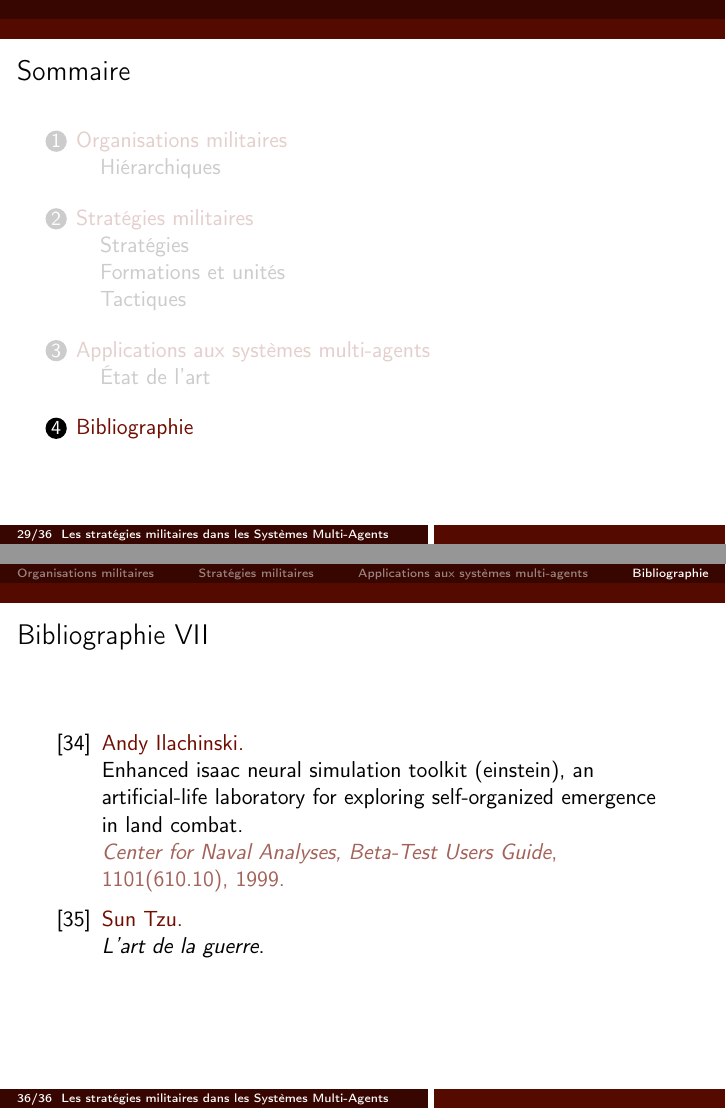
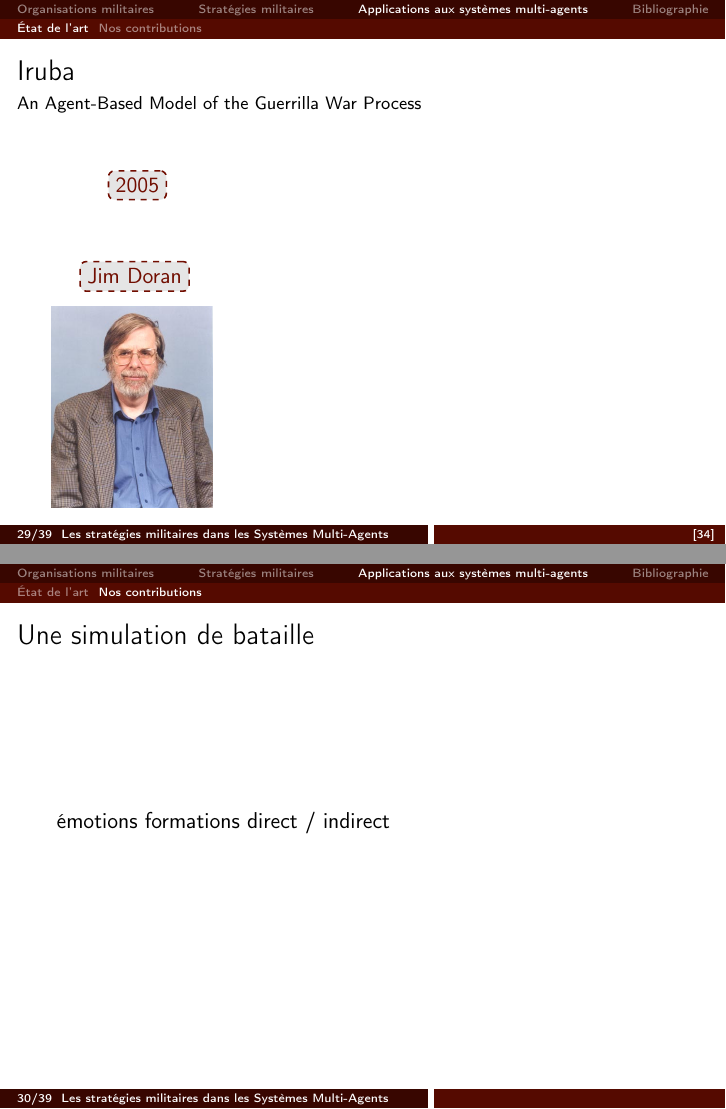
Before and after one commit to Patre/TacticAgentsPresentation, LaTeX slides (Presentation/beamer.tex): pages 31 and 38 of 38 before the commit and pages 31 and 32 of 41 after it, joined at a grey line. Compiled offline with pdfLaTeX.

Commit message:
iruba model

```diff
--- a/Presentation/beamer.tex
+++ b/Presentation/beamer.tex
@@ -530,6 +532,30 @@ sabotage & fortifications\\
 \footlineextra{\cite{ilachinski1994,ilachinski1999}}
 \end{frame}
 
+\begin{frame}{Iruba}
+\framesubtitle{An Agent-Based Model of the Guerrilla War Process}
+\begin{tikzpicture}[remember picture,overlay]
+	\node[draw,item,anchor=north west] at($(current page.north west)+(1.4cm,-4.6cm)$) {
+		Jim Doran
+	};
+	\node[inner sep=0pt,anchor=north west] at($(current page.north west)+(0.9cm,-5.4cm)$) {
+		\includegraphics[scale=0.5]{../ressources/doran}
+	};
+	\node[draw,item,anchor=north west] at($(current page.north west)+(1.9cm,-3cm)$) {
+		2005
+	};
+\end{tikzpicture}
+\footlineextra{\cite{doran2005iruba}}
+\end{frame}
+
+
+\subsection{Nos contributions}
+\begin{frame}{Une simulation de bataille}
+émotions
+formations
+direct / indirect
+\footlineextra{}
+\end{frame}
 
 
 \section{Bibliographie}
```
Also changed, not shown: ressources/doran.jpg (added), Presentation/beamer.tex (4 more changed lines).
